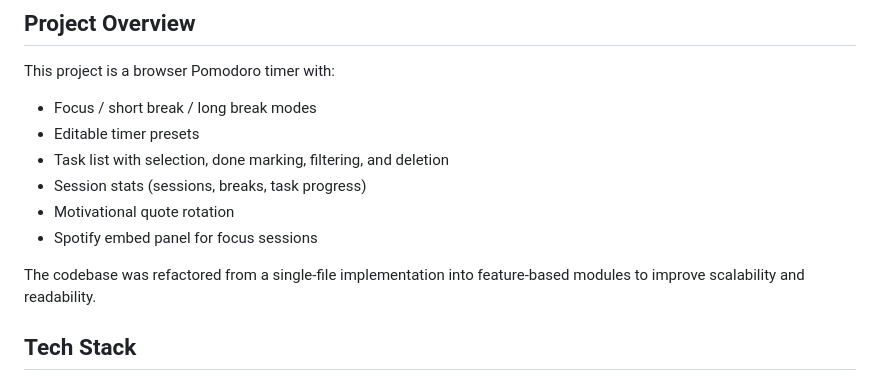
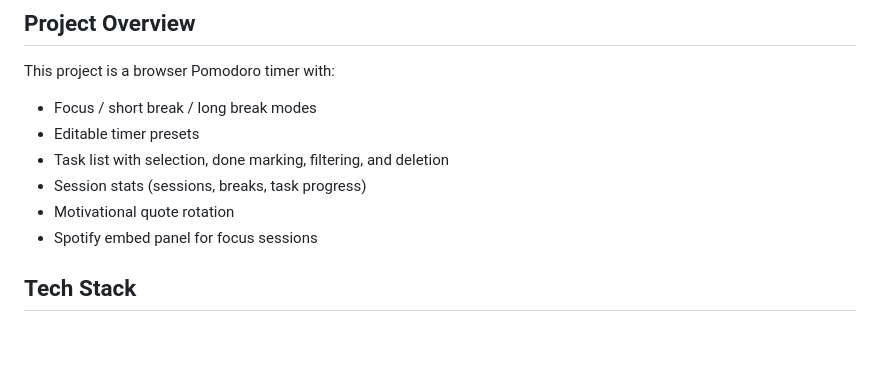
Before and after one commit to aneq05/pomodoro-web, a Markdown page: README.md, the part around the change. GitHub-like rendering; blank space fills up the shorter version.

```diff
--- a/README.md
+++ b/README.md
@@ -15,8 +15,6 @@ This project is a browser Pomodoro timer with:
 - Session stats (sessions, breaks, task progress)
 - Motivational quote rotation
 - Spotify embed panel for focus sessions
-
-The codebase was refactored from a single-file implementation into feature-based modules to improve scalability and readability.
 
 ## Tech Stack
 
```
